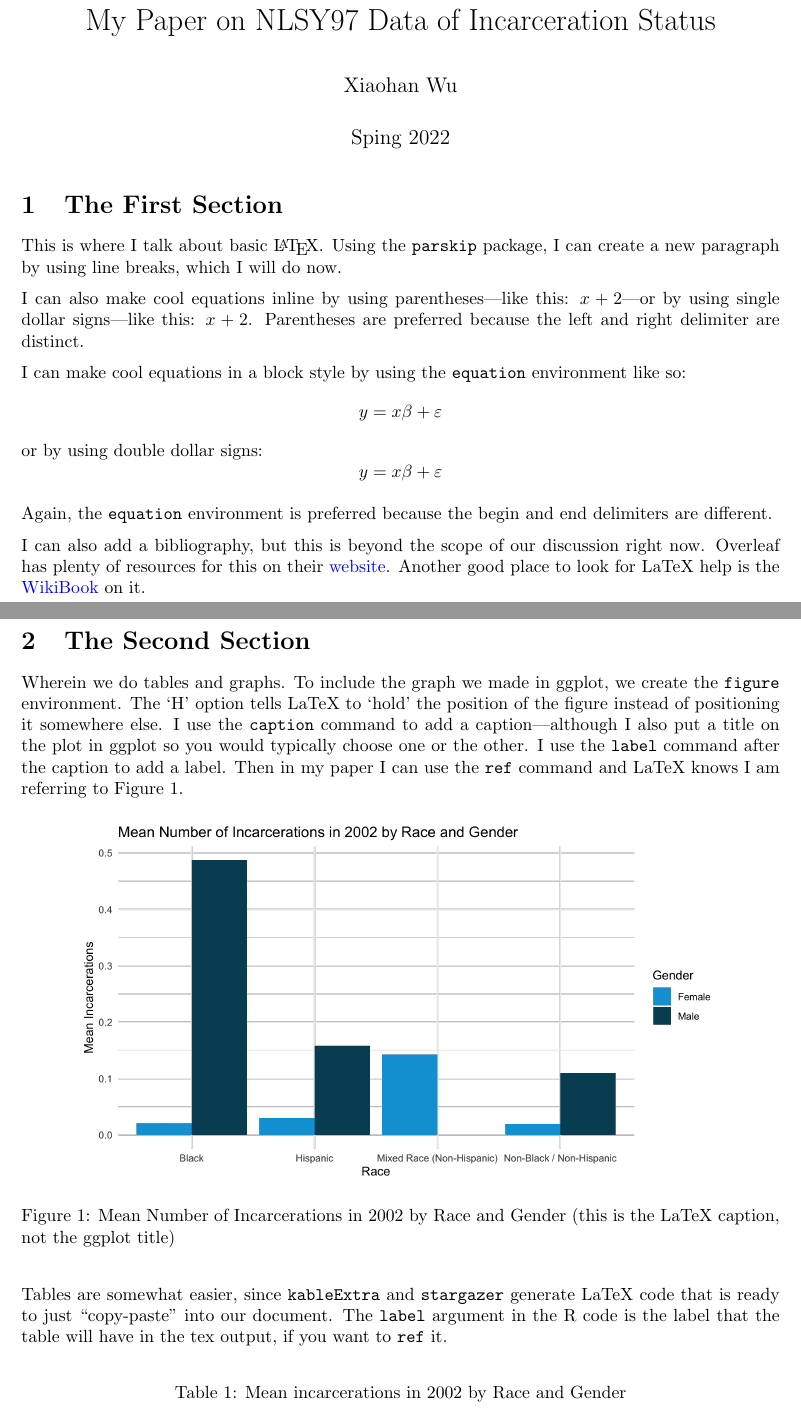
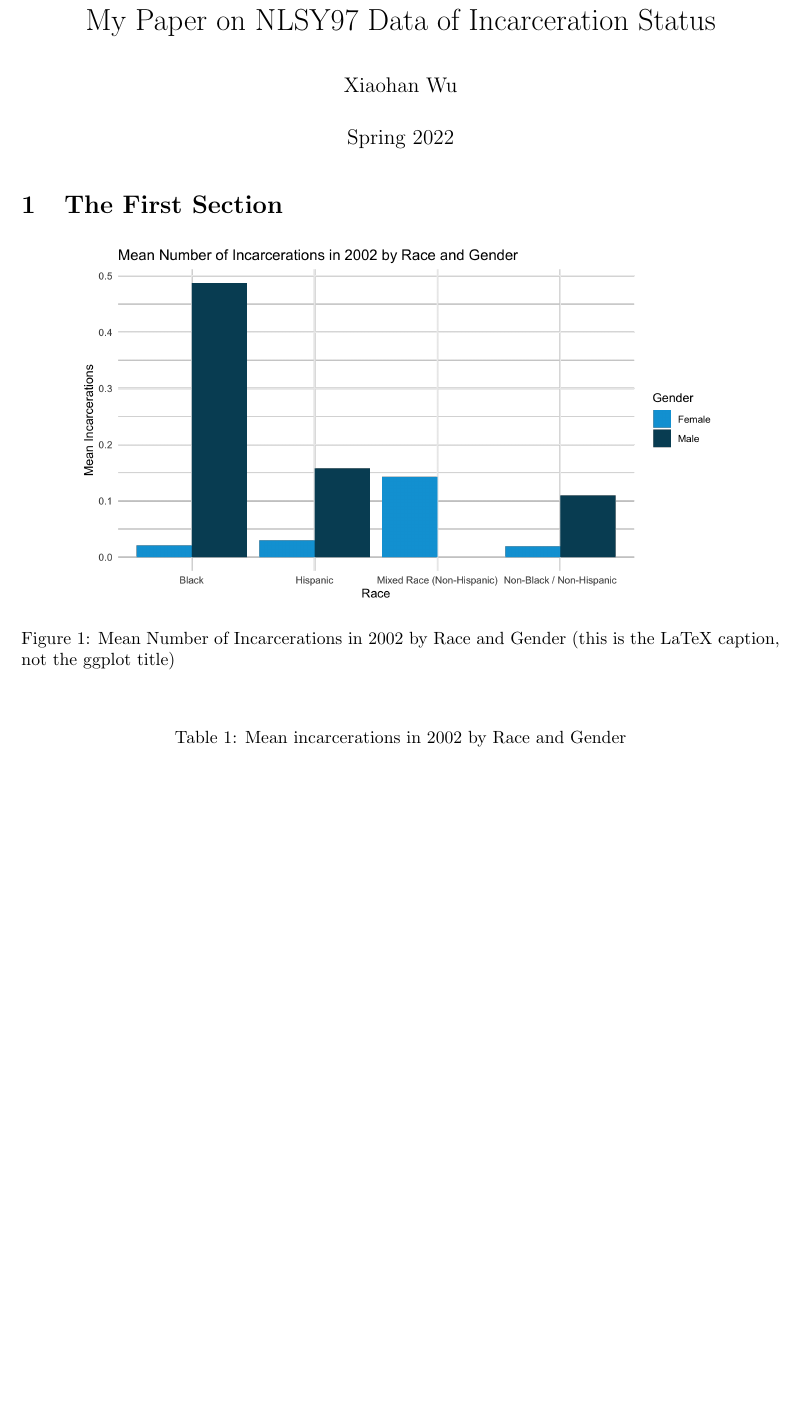
Before and after one commit to xiaohanwu98/ECO395-Causal-Inference-R-Hidden-Curriculum, a LaTeX document (writing/my_paper.tex): two parts of pages 1 and 2 of 3 before the commit and part of page 1 of 2 after it, the two joined at a grey line, cut so that both start at the same text, the shorter picture padded with empty space. Compiled offline with pdfLaTeX.

Commit message:
Updated my paper

```diff
--- a/writing/my_paper.tex
+++ b/writing/my_paper.tex
@@ -33,35 +33,13 @@
 % set the author, title, and date of the document. \maketitle adds it to the document.
 \author{Xiaohan Wu}
 \title{My Paper on NLSY97 Data of Incarceration Status}
-\date{Sping 2022}
+\date{Spring 2022}
 
 \begin{document}
 \maketitle
 
 \section{The First Section}
 
-This is where I talk about basic \LaTeX. Using the \texttt{parskip} package, I can create a new paragraph by using line breaks, which I will do now.
-
-I can also make cool equations inline by using parentheses{\textemdash}like this: \(x + 2\){\textemdash}or by using single dollar signs{\textemdash}like this: $x+2$. Parentheses are preferred because the left and right delimiter are distinct.
-
-I can make cool equations in a block style by using the \texttt{equation} environment like so:
-\begin{equation*}
-    y = x\beta + \varepsilon
-\end{equation*}
-or by using double dollar signs:
-$$
-    y = x\beta + \varepsilon
-$$
-
-Again, the \texttt{equation} environment is preferred because the begin and end delimiters are different.
-
-I can also add a bibliography, but this is beyond the scope of our discussion right now. Overleaf has plenty of resources for this on their \href{https://www.overleaf.com/learn}{website}. Another good place to look for LaTeX help is the \href{https://en.wikibooks.org/wiki/LaTeX}{WikiBook} on it.
-
-\newpage
-
-\section{The Second Section}
-
-Wherein we do tables and graphs. To include the graph we made in ggplot, we create the \texttt{figure} environment. The `H' option tells LaTeX to `hold' the position of the figure instead of positioning it somewhere else. I use the \texttt{caption} command to add a caption{\textemdash}although I also put a title on the plot in ggplot so you would typically choose one or the other. I use the \texttt{label} command after the caption to add a label. Then in my paper I can use the \texttt{ref} command and LaTeX knows I am referring to Figure \ref{fig:graph}.
 
 
 \begin{figure}[H]
@@ -72,9 +50,6 @@ Wherein we do tables and graphs. To include the graph we made in ggplot, we crea
     \label{fig:graph}
 \end{figure}
 
-
-Tables are somewhat easier, since \texttt{kableExtra} and \texttt{stargazer} generate LaTeX code that is ready to just ``copy-paste'' into our document. The \texttt{label} argument in the R code is the label that the table will have in the tex output, if you want to \texttt{ref} it.
-
 \input{../tables/incarcerations_by_racegender.tex}
 
 \input{../tables/regress_incarcerations_by_racegender.tex}
```
Also changed, not shown: writing/my_paper.pdf.
